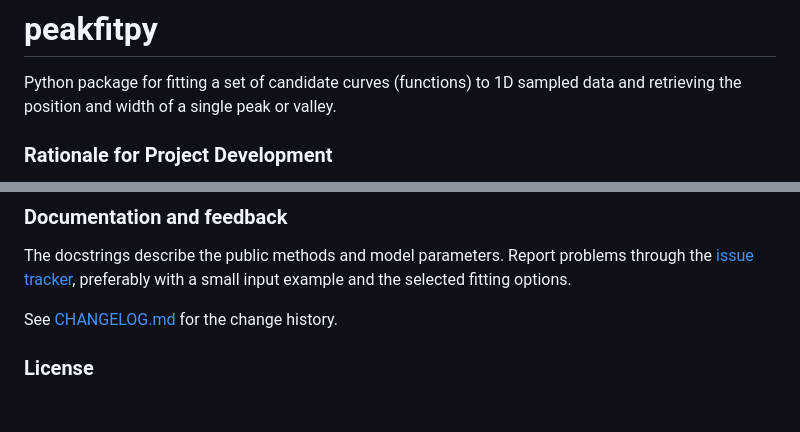
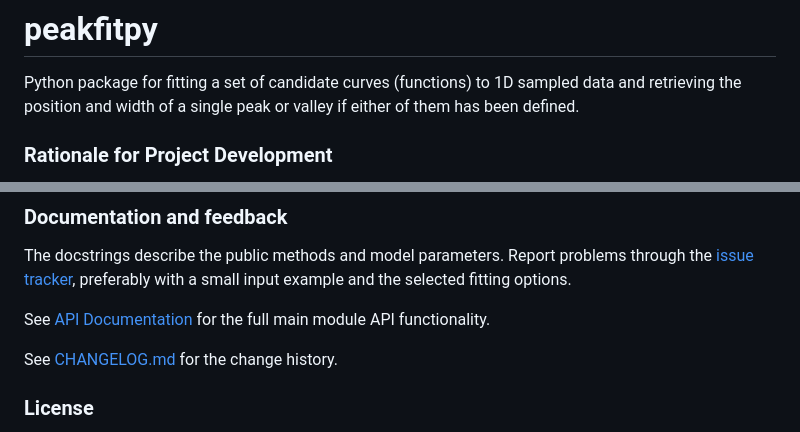
Before and after one commit to sklykov/peakfitpy, a Markdown page: README.md, 2 parts joined by grey strips. GitHub-like rendering; blank space fills up the shorter version.

```diff
--- a/README.md
+++ b/README.md
@@ -1,7 +1,7 @@
 # peakfitpy
 
 Python package for fitting a set of candidate curves (functions) to 1D sampled data and retrieving the position and width
-of a single peak or valley.
+of a single peak or valley if either of them has been defined.
 
 ### Rationale for Project Development
 
@@ -132,6 +149,8 @@ X and Y must both be non-constant. If X values are unsorted, they are sorted tog
 
 The docstrings describe the public methods and model parameters. Report problems through the [issue tracker](https://github.com/sklykov/peakfit/issues), preferably with a small input example and the selected fitting options.
 
+See [API Documentation](./docs/api/index.html) for the full main module API functionality.
+
 See [CHANGELOG.md](CHANGELOG.md) for the change history.
 
 ### License
```
Also changed, not shown: other parts of README.md (+26 -9 lines), docs/pics/Example_Fit.png (added), docs/pics/Good_Fit.png (deleted), docs/pics/for_favicon.png (added), 7 other files.
